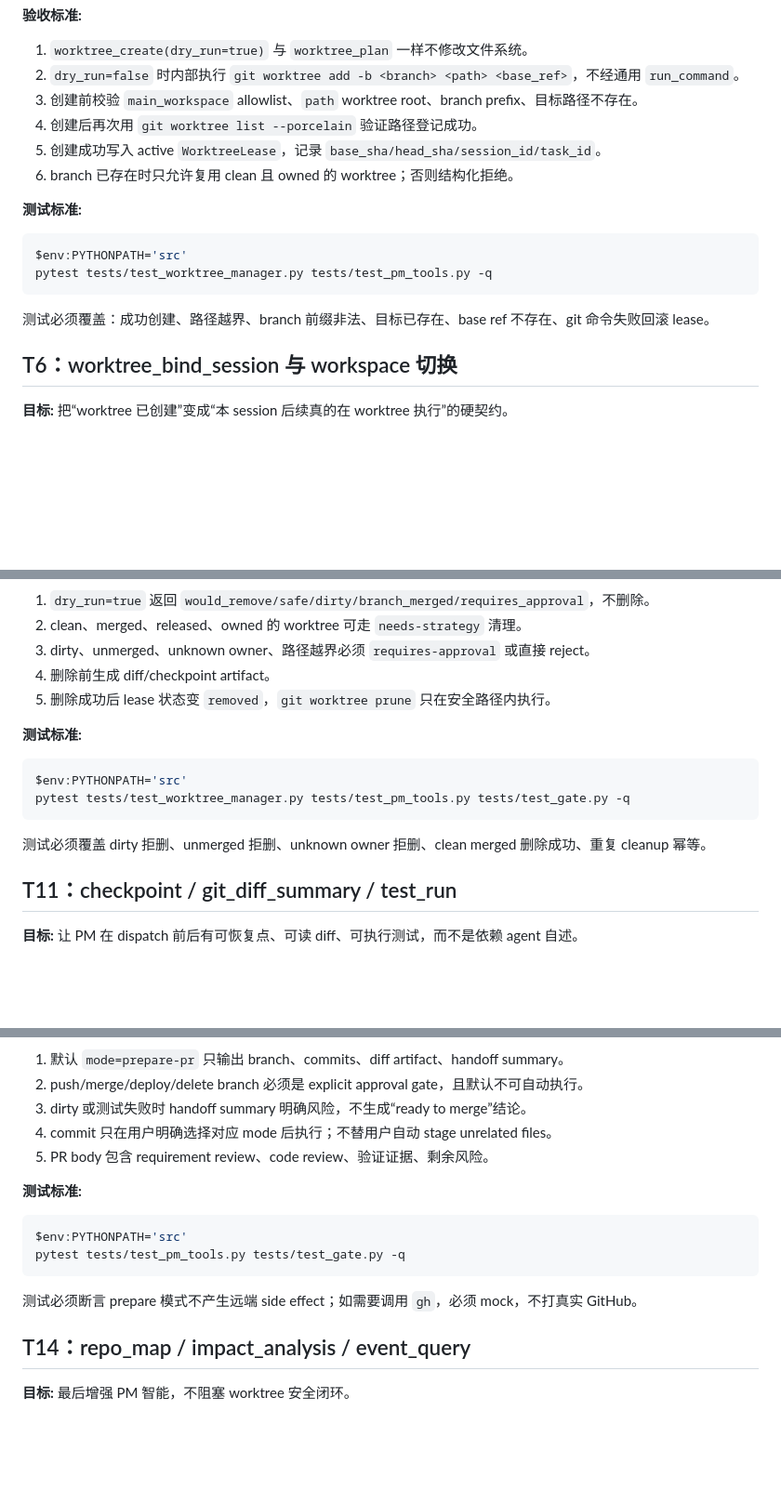
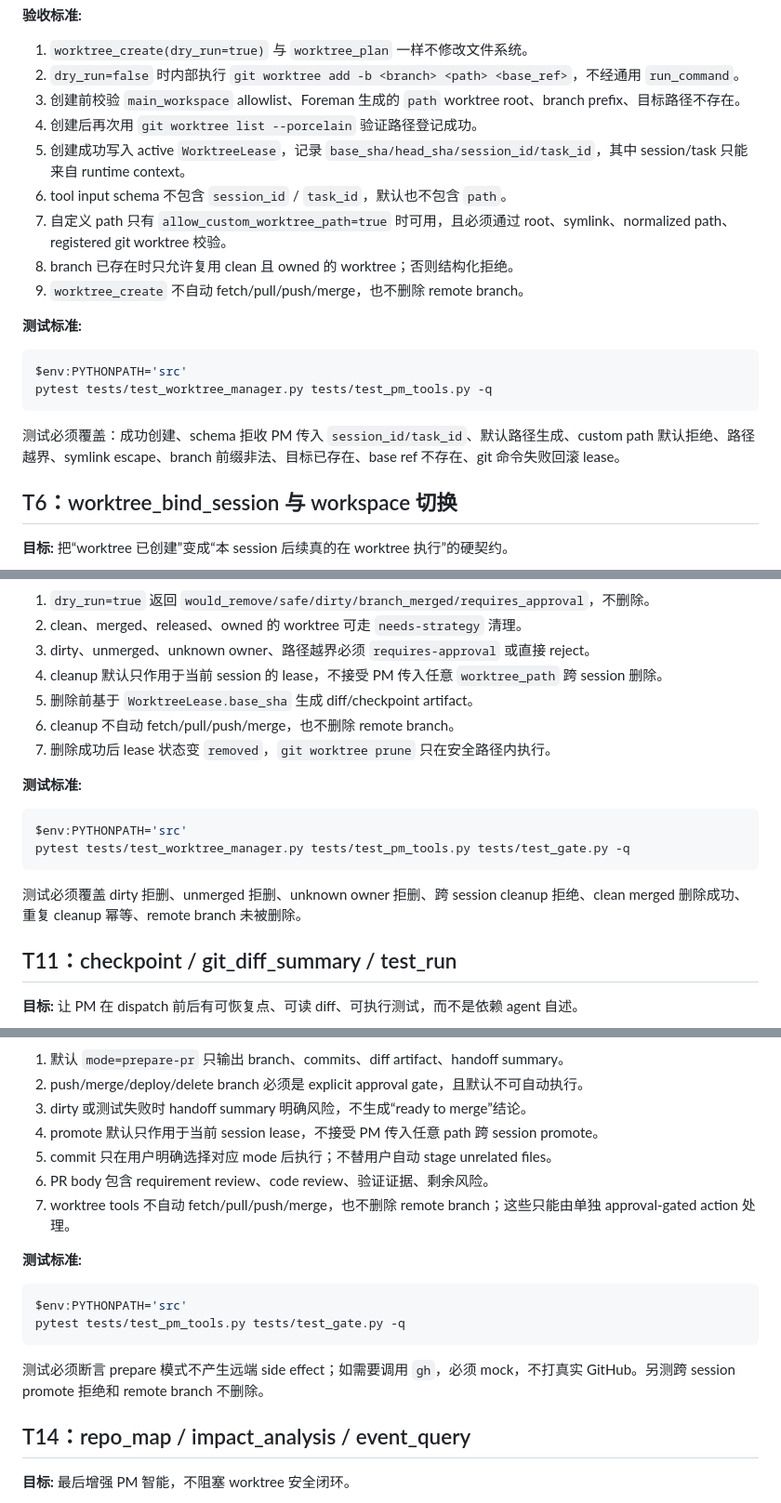
Before and after one commit to simplerjiang/agent-foreman, a Markdown page: docs/PM_WORKTREE_TASK_BREAKDOWN.md, 3 parts joined by grey strips. Shown at 93% size. GitHub-like rendering; blank space fills up the shorter version.

Commit message:
Tighten PM worktree safety constraints

````diff
--- a/docs/PM_WORKTREE_TASK_BREAKDOWN.md
+++ b/docs/PM_WORKTREE_TASK_BREAKDOWN.md
@@ -192,10 +206,13 @@ tests/test_pm_tools.py
 
 1. `worktree_create(dry_run=true)` 与 `worktree_plan` 一样不修改文件系统。
 2. `dry_run=false` 时内部执行 `git worktree add -b <branch> <path> <base_ref>`，不经通用 `run_command`。
-3. 创建前校验 `main_workspace` allowlist、`path` worktree root、branch prefix、目标路径不存在。
+3. 创建前校验 `main_workspace` allowlist、Foreman 生成的 `path` worktree root、branch prefix、目标路径不存在。
 4. 创建后再次用 `git worktree list --porcelain` 验证路径登记成功。
-5. 创建成功写入 active `WorktreeLease`，记录 `base_sha/head_sha/session_id/task_id`。
-6. branch 已存在时只允许复用 clean 且 owned 的 worktree；否则结构化拒绝。
+5. 创建成功写入 active `WorktreeLease`，记录 `base_sha/head_sha/session_id/task_id`，其中 session/task 只能来自 runtime context。
+6. tool input schema 不包含 `session_id` / `task_id`，默认也不包含 `path`。
+7. 自定义 path 只有 `allow_custom_worktree_path=true` 时可用，且必须通过 root、symlink、normalized path、registered git worktree 校验。
+8. branch 已存在时只允许复用 clean 且 owned 的 worktree；否则结构化拒绝。
+9. `worktree_create` 不自动 fetch/pull/push/merge，也不删除 remote branch。
 
 **测试标准:**
 
@@ -204,7 +221,7 @@ $env:PYTHONPATH='src'
 pytest tests/test_worktree_manager.py tests/test_pm_tools.py -q
 ```
 
-测试必须覆盖：成功创建、路径越界、branch 前缀非法、目标已存在、base ref 不存在、git 命令失败回滚 lease。
+测试必须覆盖：成功创建、schema 拒收 PM 传入 `session_id/task_id`、默认路径生成、custom path 默认拒绝、路径越界、symlink escape、branch 前缀非法、目标已存在、base ref 不存在、git 命令失败回滚 lease。
 
 ## T6：worktree_bind_session 与 workspace 切换
 
@@ -350,8 +369,10 @@ tests/test_gate.py
 1. `dry_run=true` 返回 `would_remove/safe/dirty/branch_merged/requires_approval`，不删除。
 2. clean、merged、released、owned 的 worktree 可走 `needs-strategy` 清理。
 3. dirty、unmerged、unknown owner、路径越界必须 `requires-approval` 或直接 reject。
-4. 删除前生成 diff/checkpoint artifact。
-5. 删除成功后 lease 状态变 `removed`，`git worktree prune` 只在安全路径内执行。
+4. cleanup 默认只作用于当前 session 的 lease，不接受 PM 传入任意 `worktree_path` 跨 session 删除。
+5. 删除前基于 `WorktreeLease.base_sha` 生成 diff/checkpoint artifact。
+6. cleanup 不自动 fetch/pull/push/merge，也不删除 remote branch。
+7. 删除成功后 lease 状态变 `removed`，`git worktree prune` 只在安全路径内执行。
 
 **测试标准:**
 
@@ -360,7 +381,7 @@ $env:PYTHONPATH='src'
 pytest tests/test_worktree_manager.py tests/test_pm_tools.py tests/test_gate.py -q
 ```
 
-测试必须覆盖 dirty 拒删、unmerged 拒删、unknown owner 拒删、clean merged 删除成功、重复 cleanup 幂等。
+测试必须覆盖 dirty 拒删、unmerged 拒删、unknown owner 拒删、跨 session cleanup 拒绝、clean merged 删除成功、重复 cleanup 幂等、remote branch 未被删除。
 
 ## T11：checkpoint / git_diff_summary / test_run
 
@@ -442,8 +463,10 @@ tests/test_pm_tools.py
 1. 默认 `mode=prepare-pr` 只输出 branch、commits、diff artifact、handoff summary。
 2. push/merge/deploy/delete branch 必须是 explicit approval gate，且默认不可自动执行。
 3. dirty 或测试失败时 handoff summary 明确风险，不生成“ready to merge”结论。
-4. commit 只在用户明确选择对应 mode 后执行；不替用户自动 stage unrelated files。
-5. PR body 包含 requirement review、code review、验证证据、剩余风险。
+4. promote 默认只作用于当前 session lease，不接受 PM 传入任意 path 跨 session promote。
+5. commit 只在用户明确选择对应 mode 后执行；不替用户自动 stage unrelated files。
+6. PR body 包含 requirement review、code review、验证证据、剩余风险。
+7. worktree tools 不自动 fetch/pull/push/merge，也不删除 remote branch；这些只能由单独 approval-gated action 处理。
 
 **测试标准:**
 
@@ -452,7 +475,7 @@ $env:PYTHONPATH='src'
 pytest tests/test_pm_tools.py tests/test_gate.py -q
 ```
 
-测试必须断言 prepare 模式不产生远端 side effect；如需要调用 `gh`，必须 mock，不打真实 GitHub。
+测试必须断言 prepare 模式不产生远端 side effect；如需要调用 `gh`，必须 mock，不打真实 GitHub。另测跨 session promote 拒绝和 remote branch 不删除。
 
 ## T14：repo_map / impact_analysis / event_query
 
````
Also changed, not shown: other parts of docs/PM_WORKTREE_TASK_BREAKDOWN.md (+28 -12 lines), docs/PM_WORKTREE_PLAN.md (+42 -19 lines).
